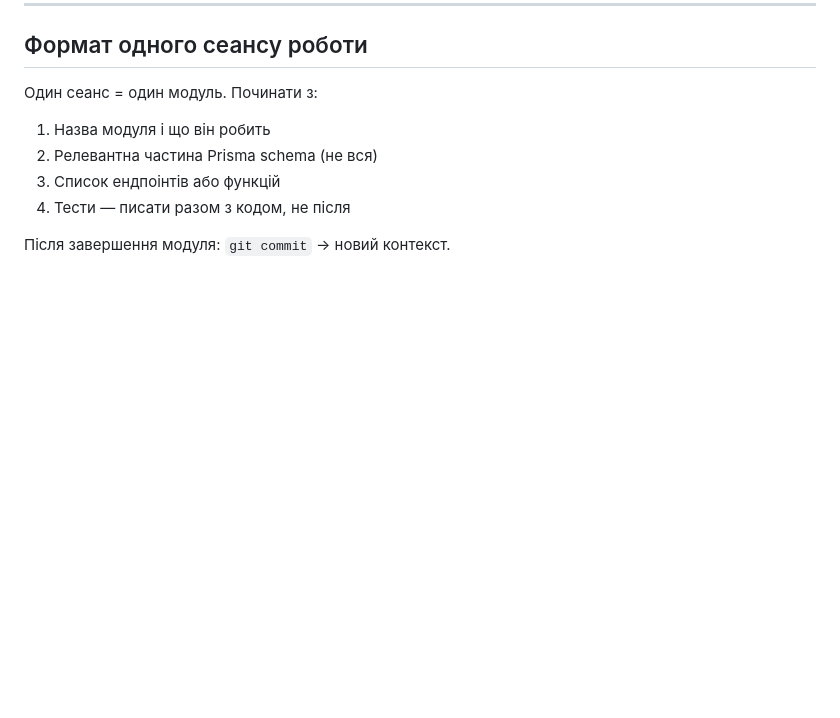
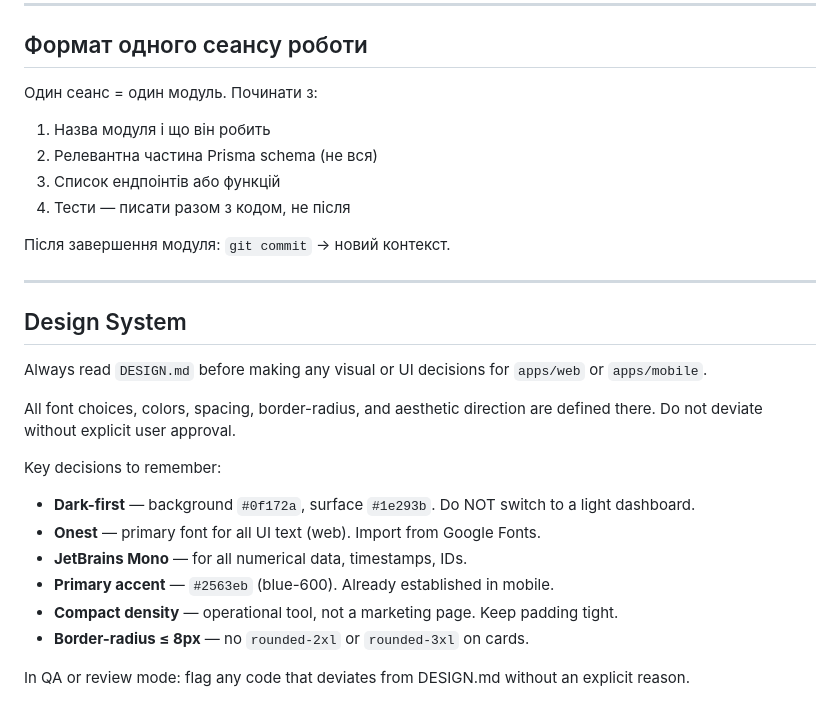
Before and after one commit to RicieriF/ownfleet, a Markdown page: CLAUDE.md, the part around the change. Rendered like a GitHub page; blank space fills up the shorter version.

```diff
--- a/CLAUDE.md
+++ b/CLAUDE.md
@@ -267,3 +267,21 @@ WEBHOOK_HMAC_SECRET  (per-establishment, stored in DB)
 4. Тести — писати разом з кодом, не після
 
 Після завершення модуля: `git commit` → новий контекст.
+
+---
+
+## Design System
+
+Always read `DESIGN.md` before making any visual or UI decisions for `apps/web` or `apps/mobile`.
+
+All font choices, colors, spacing, border-radius, and aesthetic direction are defined there. Do not deviate without explicit user approval.
+
+Key decisions to remember:
+- **Dark-first** — background `#0f172a`, surface `#1e293b`. Do NOT switch to a light dashboard.
+- **Onest** — primary font for all UI text (web). Import from Google Fonts.
+- **JetBrains Mono** — for all numerical data, timestamps, IDs.
+- **Primary accent** — `#2563eb` (blue-600). Already established in mobile.
+- **Compact density** — operational tool, not a marketing page. Keep padding tight.
+- **Border-radius ≤ 8px** — no `rounded-2xl` or `rounded-3xl` on cards.
+
+In QA or review mode: flag any code that deviates from DESIGN.md without an explicit reason.
```
Also changed, not shown: DESIGN.md (added, +219 -0 lines).
